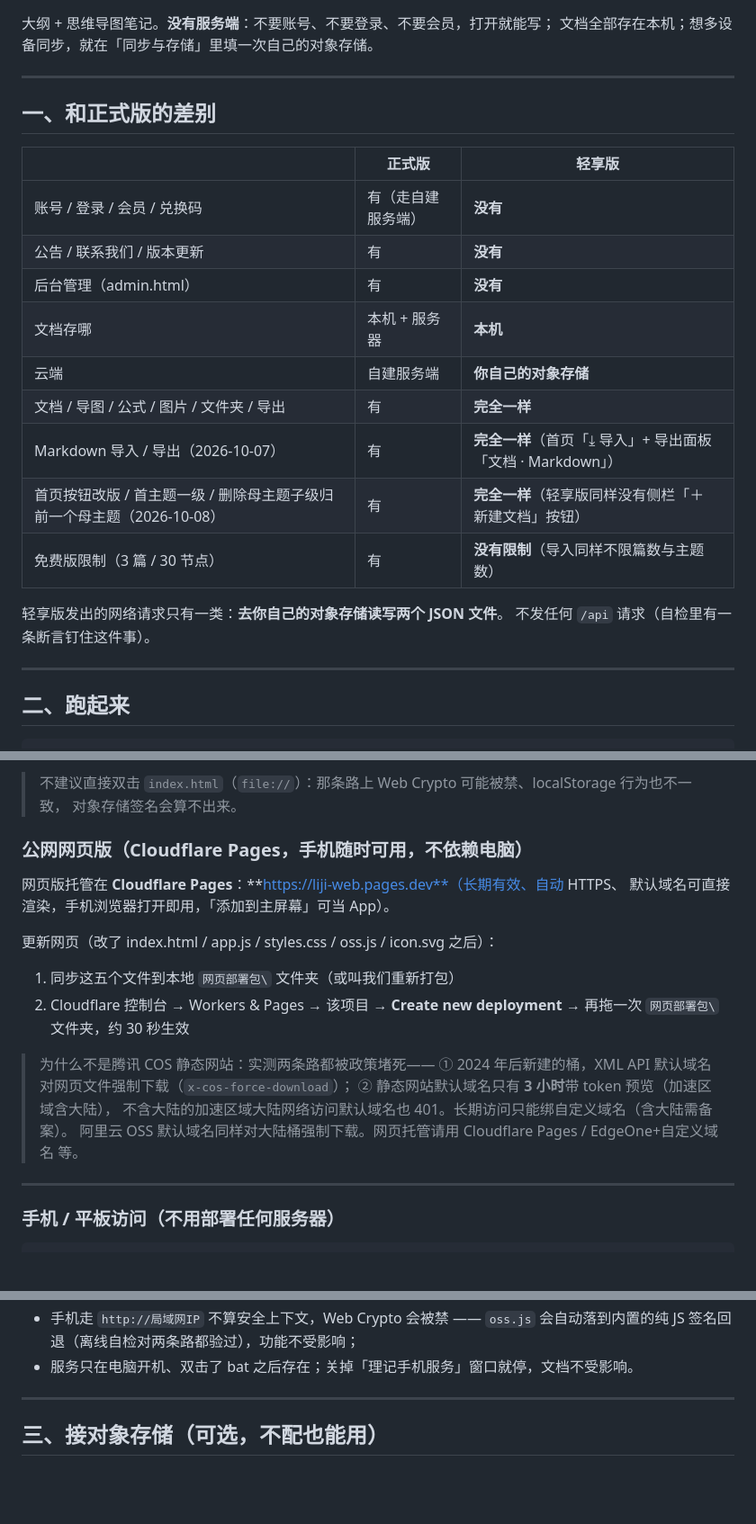
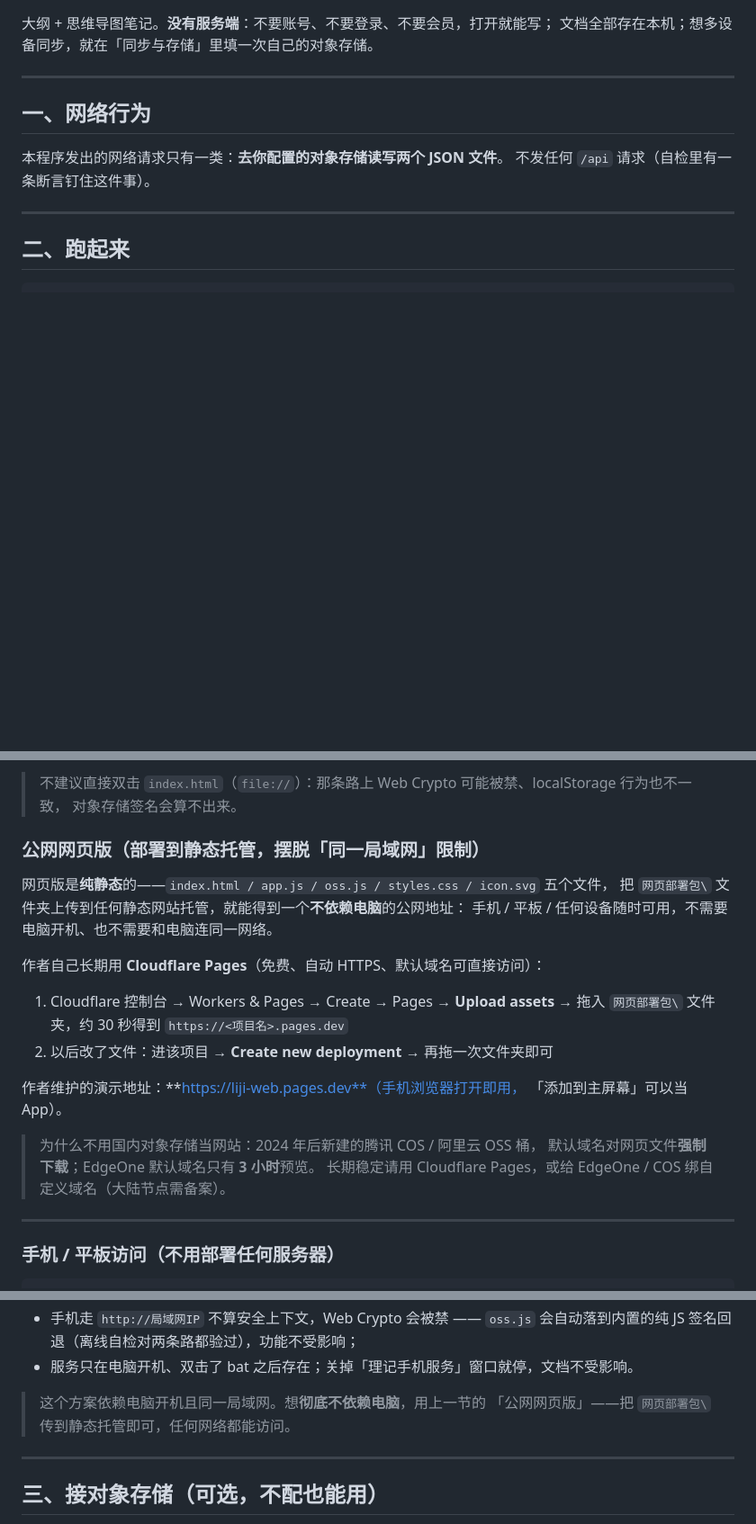
Before and after one commit to buerxs/liji-lite, a Markdown page: README.md, 3 parts joined by grey strips. Shown at 90% size. Drawn GitHub-style; blank space fills up the shorter version.

Commit message:
README：补「静态托管摆脱局域网限制」说明；移除一切与其他版本相关的内容

```diff
--- a/README.md
+++ b/README.md
@@ -5,21 +5,9 @@
 
 ---
 
-## 一、和正式版的差别
+## 一、网络行为
 
-| | 正式版 | 轻享版 |
-|---|---|---|
-| 账号 / 登录 / 会员 / 兑换码 | 有（走自建服务端） | **没有** |
-| 公告 / 联系我们 / 版本更新 | 有 | **没有** |
-| 后台管理（admin.html） | 有 | **没有** |
-| 文档存哪 | 本机 + 服务器 | **本机** |
-| 云端 | 自建服务端 | **你自己的对象存储** |
-| 文档 / 导图 / 公式 / 图片 / 文件夹 / 导出 | 有 | **完全一样** |
-| Markdown 导入 / 导出（2026-10-07） | 有 | **完全一样**（首页「⤓ 导入」+ 导出面板「文档 · Markdown」） |
-| 首页按钮改版 / 首主题一级 / 删除母主题子级归前一个母主题（2026-10-08） | 有 | **完全一样**（轻享版同样没有侧栏「＋ 新建文档」按钮） |
-| 免费版限制（3 篇 / 30 节点） | 有 | **没有限制**（导入同样不限篇数与主题数） |
-
-轻享版发出的网络请求只有一类：**去你自己的对象存储读写两个 JSON 文件**。
+本程序发出的网络请求只有一类：**去你配置的对象存储读写两个 JSON 文件**。
 不发任何 `/api` 请求（自检里有一条断言钉住这件事）。
 
 ---
@@ -37,22 +25,24 @@ node server.js         :: 只起服务，自己访问 http://127.0.0.1:5173
 > 不建议直接双击 `index.html`（`file://`）：那条路上 Web Crypto 可能被禁、localStorage 行为也不一致，
 > 对象存储签名会算不出来。
 
-### 公网网页版（Cloudflare Pages，手机随时可用，不依赖电脑）
+### 公网网页版（部署到静态托管，摆脱「同一局域网」限制）
 
-网页版托管在 **Cloudflare Pages**：**https://liji-web.pages.dev**（长期有效、自动 HTTPS、
-默认域名可直接渲染，手机浏览器打开即用，「添加到主屏幕」可当 App）。
+网页版是**纯静态**的——`index.html / app.js / oss.js / styles.css / icon.svg` 五个文件，
+把 `网页部署包\` 文件夹上传到任何静态网站托管，就能得到一个**不依赖电脑**的公网地址：
+手机 / 平板 / 任何设备随时可用，不需要电脑开机、也不需要和电脑连同一网络。
 
-更新网页（改了 index.html / app.js / styles.css / oss.js / icon.svg 之后）：
+作者自己长期用 **Cloudflare Pages**（免费、自动 HTTPS、默认域名可直接访问）：
 
-1. 同步这五个文件到本地 `网页部署包\` 文件夹（或叫我们重新打包）
-2. Cloudflare 控制台 → Workers & Pages → 该项目 → **Create new deployment** →
-   再拖一次 `网页部署包\` 文件夹，约 30 秒生效
+1. Cloudflare 控制台 → Workers & Pages → Create → Pages → **Upload assets** →
+   拖入 `网页部署包\` 文件夹，约 30 秒得到 `https://<项目名>.pages.dev`
+2. 以后改了文件：进该项目 → **Create new deployment** → 再拖一次文件夹即可
 
-> 为什么不是腾讯 COS 静态网站：实测两条路都被政策堵死——
-> ① 2024 年后新建的桶，XML API 默认域名对网页文件强制下载（`x-cos-force-download`）；
-> ② 静态网站默认域名只有 **3 小时**带 token 预览（加速区域含大陆），
->    不含大陆的加速区域大陆网络访问默认域名也 401。长期访问只能绑自定义域名（含大陆需备案）。
-> 阿里云 OSS 默认域名同样对大陆桶强制下载。网页托管请用 Cloudflare Pages / EdgeOne+自定义域名 等。
+作者维护的演示地址：**https://liji-web.pages.dev**（手机浏览器打开即用，
+「添加到主屏幕」可以当 App）。
+
+> 为什么不用国内对象存储当网站：2024 年后新建的腾讯 COS / 阿里云 OSS 桶，
+> 默认域名对网页文件**强制下载**；EdgeOne 默认域名只有 **3 小时**预览。
+> 长期稳定请用 Cloudflare Pages，或给 EdgeOne / COS 绑自定义域名（大陆节点需备案）。
 
 ---
 
@@ -72,6 +62,9 @@ node server.js         :: 只起服务，自己访问 http://127.0.0.1:5173
 - 手机走 `http://局域网IP` 不算安全上下文，Web Crypto 会被禁 ——
   `oss.js` 会自动落到内置的纯 JS 签名回退（离线自检对两条路都验过），功能不受影响；
 - 服务只在电脑开机、双击了 bat 之后存在；关掉「理记手机服务」窗口就停，文档不受影响。
+
+> 这个方案依赖电脑开机且同一局域网。想**彻底不依赖电脑**，用上一节的
+> 「公网网页版」——把 `网页部署包\` 传到静态托管即可，任何网络都能访问。
 
 ---
 
```
Also changed, not shown: other parts of README.md (+4 -7 lines).
